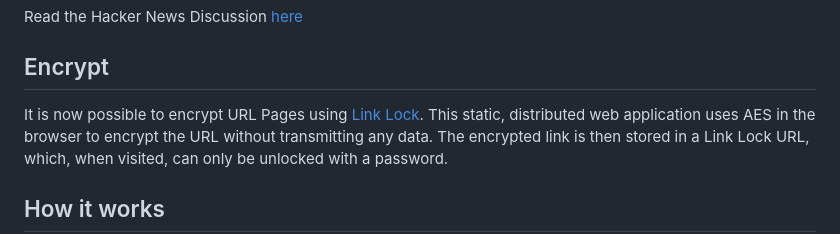
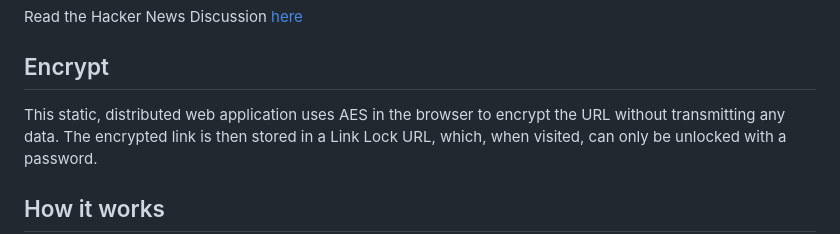
Before and after one commit to meetkool/URLScribe, a Markdown page: README.md, the part around the change. GitHub-like rendering.

```diff
--- a/README.md
+++ b/README.md
@@ -22,8 +22,7 @@ Read the Hacker News Discussion
 
 ## Encrypt
 
-It is now possible to encrypt URL Pages using [Link
-Lock](https://github.com/jstrieb/link-lock). This static, distributed web
+This static, distributed web
 application uses AES in the browser to encrypt the URL without transmitting any
 data. The encrypted link is then stored in a Link Lock URL, which, when
 visited, can only be unlocked with a password.
```
